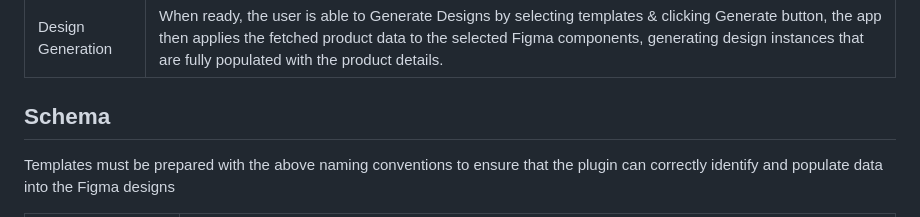
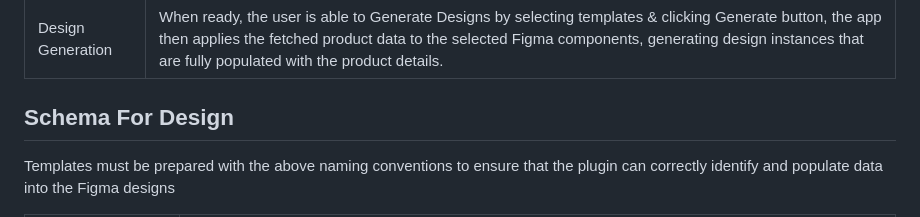
Before and after one commit to CorporateAgent/Proj-Gridline-v1, a Markdown page: README.md, the part around the change. Drawn GitHub-style.

Commit message:
update for designers

```diff
--- a/README.md
+++ b/README.md
@@ -70,7 +70,7 @@ Reference this directory in Figma via by navigating through <br>
   </tr>
 </table>
 
-## Schema
+## Schema For Design
 Templates must be prepared with the above naming conventions to ensure that the plugin can correctly identify and populate data into the Figma designs<br>
 <table>
   <tr>
```
